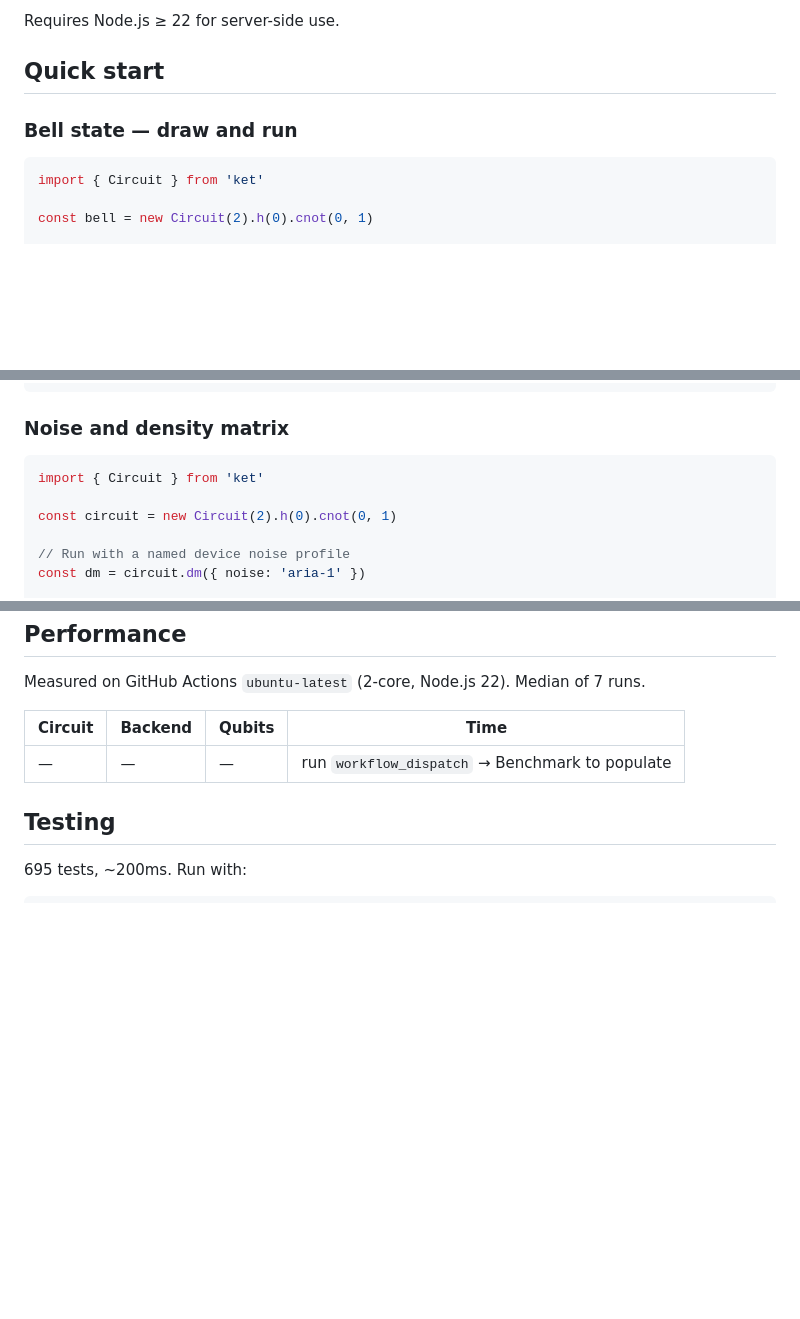
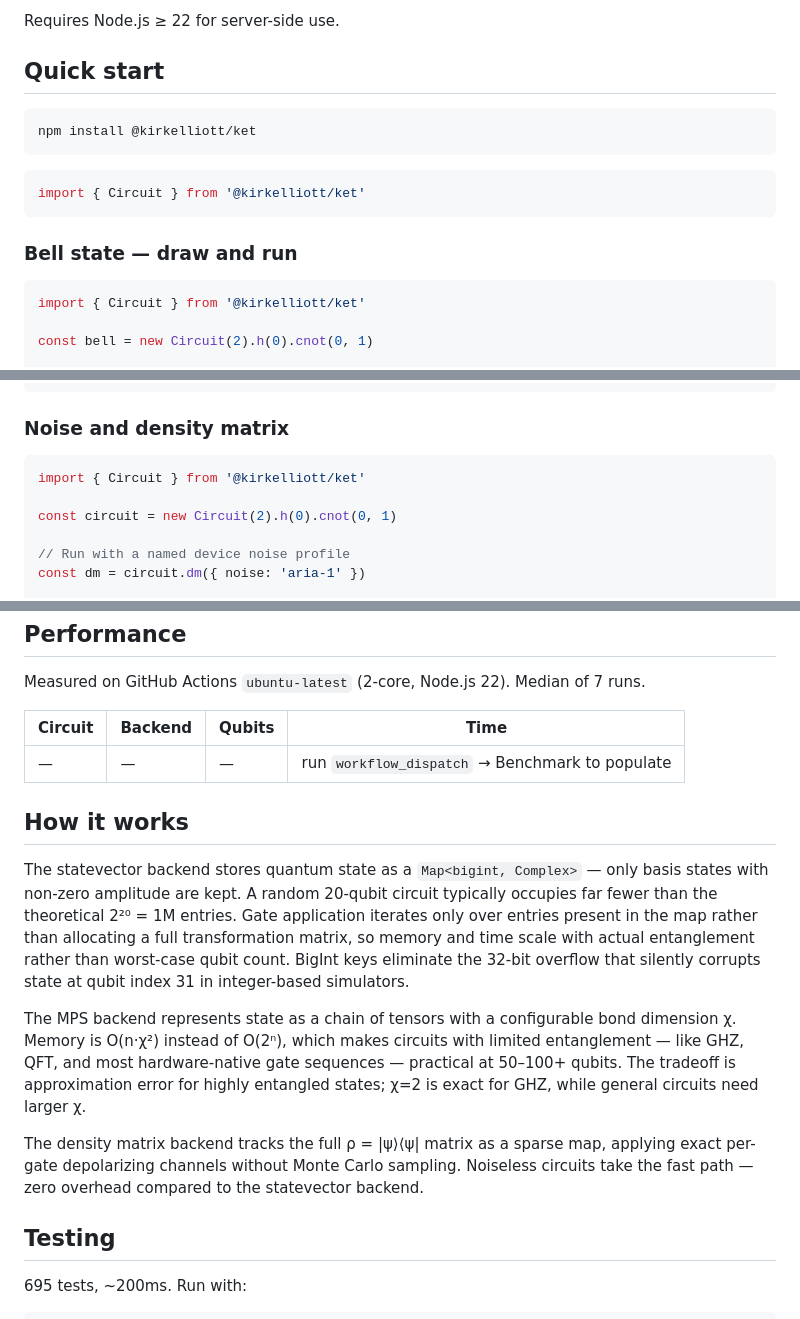
Before and after one commit to dmvjs/ket, a Markdown page: README.md, 3 parts joined by grey strips. Drawn GitHub-style; blank space fills up the shorter version.

Commit message:
docs: add How it works section and fix install/import consistency
- How it works: explains sparse Map statevector, BigInt keys, MPS
  bond dimension tradeoffs, and density matrix fast path
- Quick start now leads with install + import snippet before examples
- All import paths updated from 'ket' to '@kirkelliott/ket'

Co-Authored-By: Claude Sonnet 4.6 <noreply@anthropic.com>

````diff
--- a/README.md
+++ b/README.md
@@ -34,10 +34,18 @@ Requires Node.js ≥ 22 for server-side use.
 
 ## Quick start
 
+```bash
+npm install @kirkelliott/ket
+```
+
+```typescript
+import { Circuit } from '@kirkelliott/ket'
+```
+
 ### Bell state — draw and run
 
 ```typescript
-import { Circuit } from 'ket'
+import { Circuit } from '@kirkelliott/ket'
 
 const bell = new Circuit(2).h(0).cnot(0, 1)
 
@@ -64,7 +72,7 @@ const result = bell
 ### Noise and density matrix
 
 ```typescript
-import { Circuit } from 'ket'
+import { Circuit } from '@kirkelliott/ket'
 
 const circuit = new Circuit(2).h(0).cnot(0, 1)
 
@@ -324,6 +332,14 @@ Measured on GitHub Actions `ubuntu-latest` (2-core, Node.js 22). Median of 7 run
 
 <!-- benchmark:end -->
 
+## How it works
+
+The statevector backend stores quantum state as a `Map<bigint, Complex>` — only basis states with non-zero amplitude are kept. A random 20-qubit circuit typically occupies far fewer than the theoretical 2²⁰ = 1M entries. Gate application iterates only over entries present in the map rather than allocating a full transformation matrix, so memory and time scale with actual entanglement rather than worst-case qubit count. BigInt keys eliminate the 32-bit overflow that silently corrupts state at qubit index 31 in integer-based simulators.
+
+The MPS backend represents state as a chain of tensors with a configurable bond dimension χ. Memory is O(n·χ²) instead of O(2ⁿ), which makes circuits with limited entanglement — like GHZ, QFT, and most hardware-native gate sequences — practical at 50–100+ qubits. The tradeoff is approximation error for highly entangled states; χ=2 is exact for GHZ, while general circuits need larger χ.
+
+The density matrix backend tracks the full ρ = |ψ⟩⟨ψ| matrix as a sparse map, applying exact per-gate depolarizing channels without Monte Carlo sampling. Noiseless circuits take the fast path — zero overhead compared to the statevector backend.
+
 ## Testing
 
 695 tests, ~200ms. Run with:
````
Also changed, not shown: other parts of README.md (+2 -2 lines).
